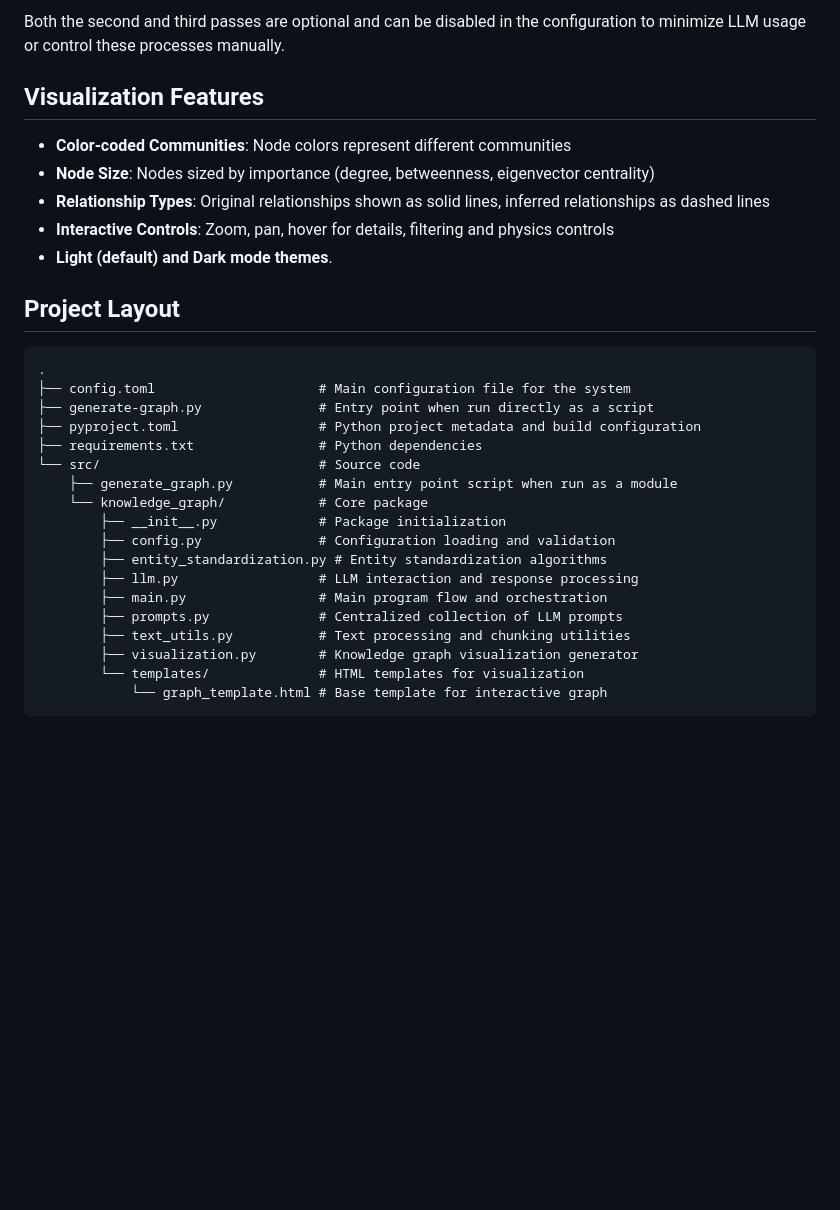
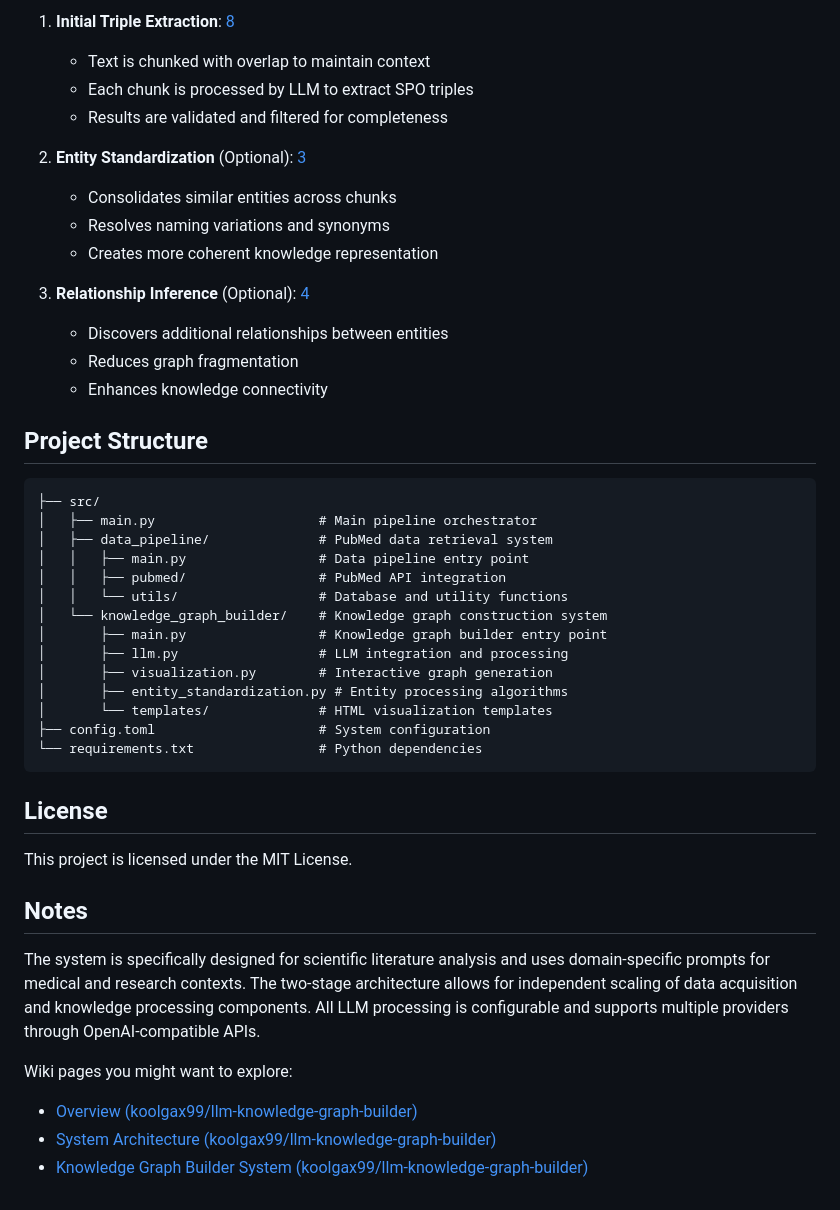
Before and after one commit to koolgax99/llm-knowledge-graph-builder, a Markdown page: README.md, the part around the change printed below. Drawn GitHub-style; blank space fills up the shorter version.

````diff
--- a/README.md
+++ b/README.md
@@ -113,33 +164,47 @@ options:
 
-Both the second and third passes are optional and can be disabled in the configuration to minimize LLM usage or control these processes manually.
+1. **Initial Triple Extraction**: [8](#0-7)
+   - Text is chunked with overlap to maintain context
+   - Each chunk is processed by LLM to extract SPO triples
+   - Results are validated and filtered for completeness
 
-## Visualization Features
+2. **Entity Standardization** (Optional): [3](#0-2)
+   - Consolidates similar entities across chunks
+   - Resolves naming variations and synonyms
+   - Creates more coherent knowledge representation
 
-- **Color-coded Communities**: Node colors represent different communities
-- **Node Size**: Nodes sized by importance (degree, betweenness, eigenvector centrality)
-- **Relationship Types**: Original relationships shown as solid lines, inferred relationships as dashed lines
-- **Interactive Controls**: Zoom, pan, hover for details, filtering and physics controls
-- **Light (default) and Dark mode themes**.
+3. **Relationship Inference** (Optional): [4](#0-3)
+   - Discovers additional relationships between entities
+   - Reduces graph fragmentation
+   - Enhances knowledge connectivity
 
-## Project Layout
+## Project Structure
 
 ```
-.
-├── config.toml                     # Main configuration file for the system
-├── generate-graph.py               # Entry point when run directly as a script
-├── pyproject.toml                  # Python project metadata and build configuration
-├── requirements.txt                # Python dependencies
-└── src/                            # Source code
-    ├── generate_graph.py           # Main entry point script when run as a module
-    └── knowledge_graph/            # Core package
-        ├── __init__.py             # Package initialization
-        ├── config.py               # Configuration loading and validation
-        ├── entity_standardization.py # Entity standardization algorithms
-        ├── llm.py                  # LLM interaction and response processing
-        ├── main.py                 # Main program flow and orchestration
-        ├── prompts.py              # Centralized collection of LLM prompts
-        ├── text_utils.py           # Text processing and chunking utilities
-        ├── visualization.py        # Knowledge graph visualization generator
-        └── templates/              # HTML templates for visualization
-            └── graph_template.html # Base template for interactive graph
+├── src/
+│   ├── main.py                     # Main pipeline orchestrator
+│   ├── data_pipeline/              # PubMed data retrieval system
+│   │   ├── main.py                 # Data pipeline entry point
+│   │   ├── pubmed/                 # PubMed API integration
+│   │   └── utils/                  # Database and utility functions
+│   └── knowledge_graph_builder/    # Knowledge graph construction system
+│       ├── main.py                 # Knowledge graph builder entry point
+│       ├── llm.py                  # LLM integration and processing
+│       ├── visualization.py        # Interactive graph generation
+│       ├── entity_standardization.py # Entity processing algorithms
+│       └── templates/              # HTML visualization templates
+├── config.toml                     # System configuration
+└── requirements.txt                # Python dependencies
 ```
+
+## License
+
+This project is licensed under the MIT License.
+
+## Notes
+
+The system is specifically designed for scientific literature analysis and uses domain-specific prompts for medical and research contexts. The two-stage architecture allows for independent scaling of data acquisition and knowledge processing components. All LLM processing is configurable and supports multiple providers through OpenAI-compatible APIs.
+
+Wiki pages you might want to explore:
+- [Overview (koolgax99/llm-knowledge-graph-builder)](/wiki/koolgax99/llm-knowledge-graph-builder#1)
+- [System Architecture (koolgax99/llm-knowledge-graph-builder)](/wiki/koolgax99/llm-knowledge-graph-builder#1.2)
+- [Knowledge Graph Builder System (koolgax99/llm-knowledge-graph-builder)](/wiki/koolgax99/llm-knowledge-graph-builder#3)
````
Also changed, not shown: other parts of README.md (+120 -69 lines).
